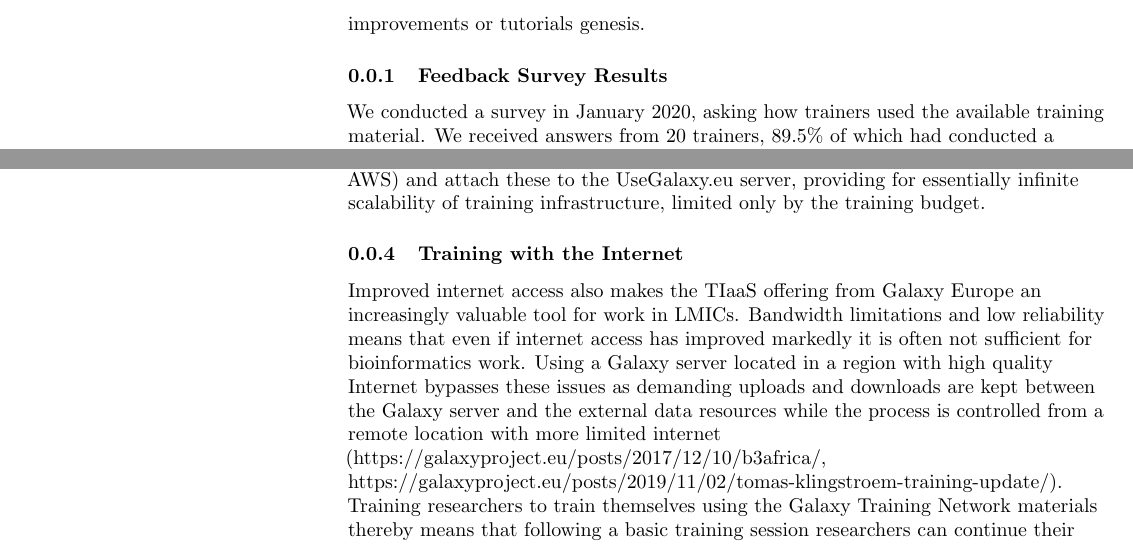
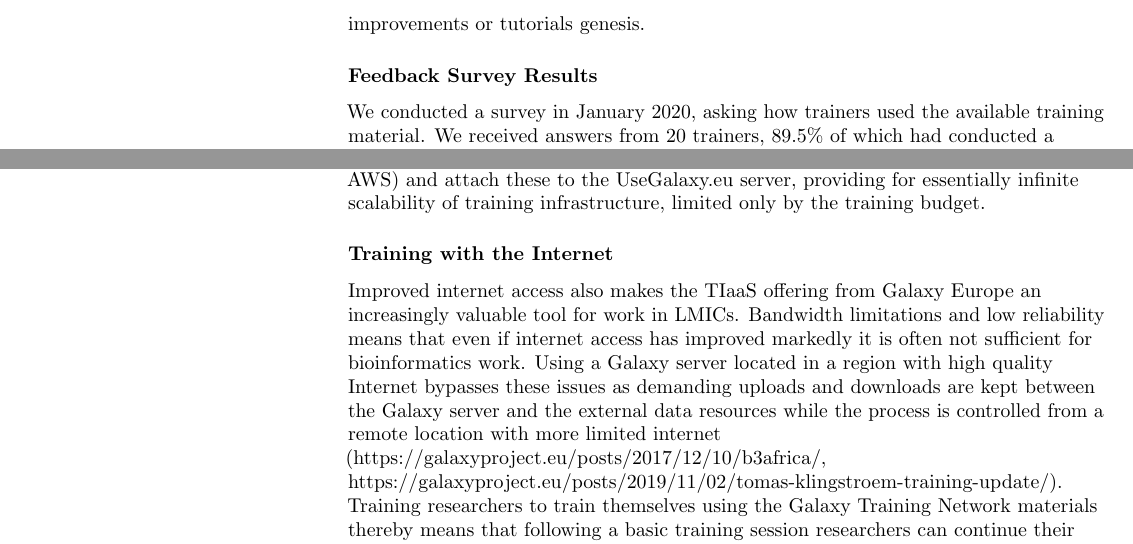
Before and after one commit to galaxyproject/GTN-community-paper-2020, a LaTeX document (gtn_paper.tex): two parts of pages 5 and 15 of 21, joined at a grey line, cut so that both start at the same text. Compiled offline with pdfLaTeX.

Commit message:
suppress section numbering

```diff
--- a/gtn_paper.tex
+++ b/gtn_paper.tex
@@ -341,7 +341,7 @@ Filling out the feedback form at the end of each training manual is the first st
 As a second step toward encouraging contributions, a dedicated Gitter Channel (\url{https://gitter.im/Galaxy-Training-Network/Lobby}) provides a simple and convenient way of staying in contact with the training community.
 For instance, it could be discussions on simple GTN feedback leading to tutorial improvements or tutorials genesis.
 
-\subsubsection{Feedback Survey Results}
+\subsubsection*{Feedback Survey Results}
 
 We conducted a survey in January 2020, asking how trainers used the available training material. We received answers from 20 trainers, 89.5\% of which had conducted a training event in the last 3 years.
 This sample consisted of a continuum of trainers, from occasional to seasonned trainers. 17.5\% of trainers gave a training once in the past 3 years, and 35.2\% gave 10 or more training, with 17.5\% more than 25.
@@ -641,7 +641,7 @@ Both of these issues require planning and some creativity to solve.
 TIaaS works to provide scalable infrastructure, the setup underlying the UseGalaxy.eu service allows for the addition of compute resources as needed.
 While capacity is available from them, if training needs extend beyond what is possible on their infrastructure, there is the chance to build a cluster on compute resources that a trainer has available (e.g. in AWS) and attach these to the UseGalaxy.eu server, providing for essentially infinite scalability of training infrastructure, limited only by the training budget.
 
-\subsubsection{Training with the Internet}
+\subsubsection*{Training with the Internet}
 Improved internet access also makes the TIaaS offering from Galaxy Europe an increasingly valuable tool for work in LMICs.
 Bandwidth limitations and low reliability means that even if internet access has improved markedly it is often not sufficient for bioinformatics work.
 Using a Galaxy server located in a region with high quality Internet bypasses these issues as demanding uploads and downloads are kept between the Galaxy server and the external data resources while the process is controlled from a remote location with more limited internet (https://galaxyproject.eu/posts/2017/12/10/b3africa/, https://galaxyproject.eu/posts/2019/11/02/tomas-klingstroem-training-update/).
```
Also changed, not shown: gtn_paper.tex (4 more changed lines).
